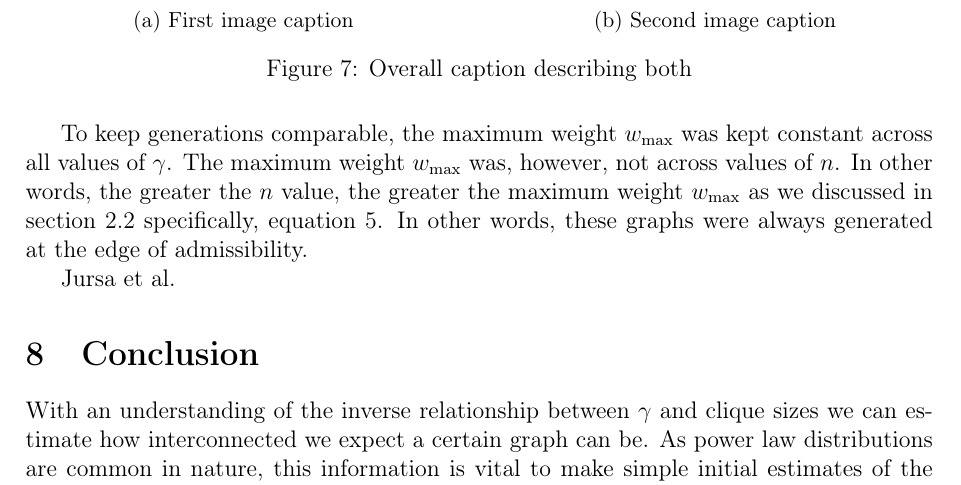
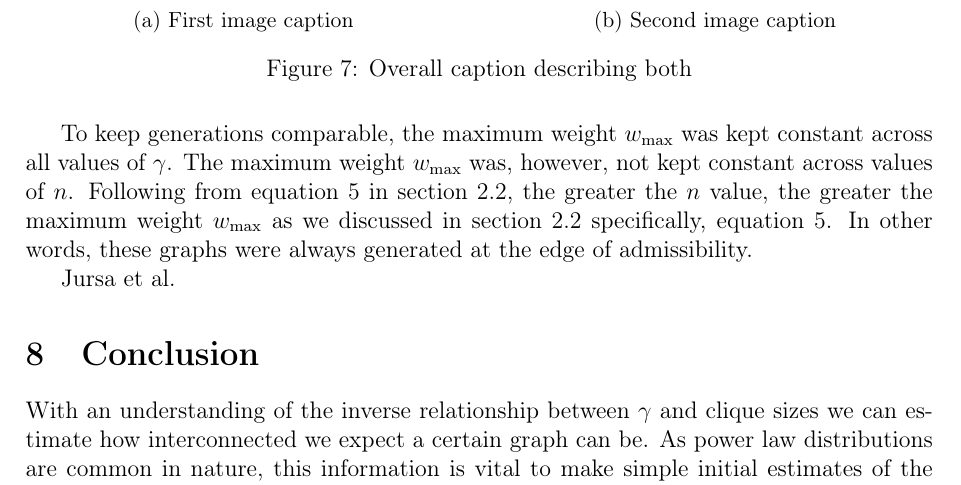
Before and after one commit to informatiky/LaTeX, a LaTeX document (Extended Essay/Johannes - Mathematics Extended Essay - Probabilistic method.tex): part of page 17 of 18, cut so that both start at the same text. Compiled offline with pdfLaTeX.

Commit message:
Auto-commit: 2026-09-13 18:59:28

```diff
--- a/Extended Essay/Johannes - Mathematics Extended Essay - Probabilistic method.tex
+++ b/Extended Essay/Johannes - Mathematics Extended Essay - Probabilistic method.tex
@@ -853,7 +853,7 @@ Although not doing so perfectly, this point is also the vertex of a quadratic eq
 \label{fig:both}
 \end{figure}
 
-To keep generations comparable, the maximum weight \(w_{\text{max}}\) was kept constant across all values of \(\gamma\). The maximum weight \(w_{\text{max}}\) was, however, not across values of \(n\). In other words, the greater the \(n\) value, the greater the maximum weight \(w_{\text{max}}\) as we discussed in section \ref{sec:scale-free-networks} specifically, equation \ref{eq:wmax-leq-T}. In other words, these graphs were always generated at the edge of admissibility.
+To keep generations comparable, the maximum weight \(w_{\text{max}}\) was kept constant across all values of \(\gamma\). The maximum weight \(w_{\text{max}}\) was, however, not kept constant across values of \(n\). Following from equation \ref{eq:wmax-leq-T} in section \ref{sec:scale-free-networks}, the greater the \(n\) value, the greater the maximum weight \(w_{\text{max}}\) as we discussed in section \ref{sec:scale-free-networks} specifically, equation \ref{eq:wmax-leq-T}. In other words, these graphs were always generated at the edge of admissibility.
 
 
 
```
Also changed, not shown: 1 other file.
